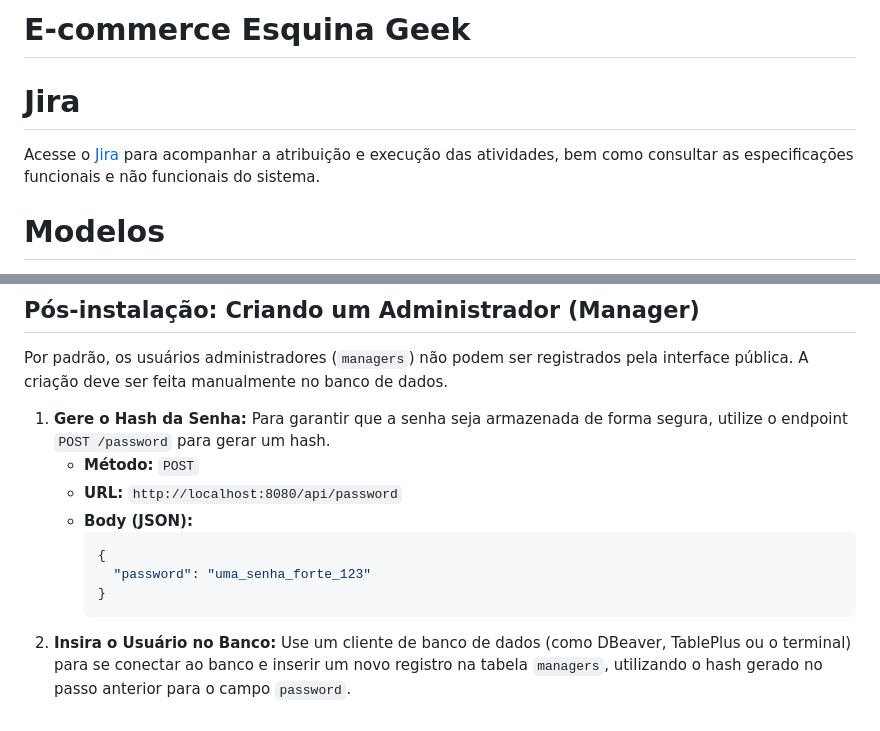
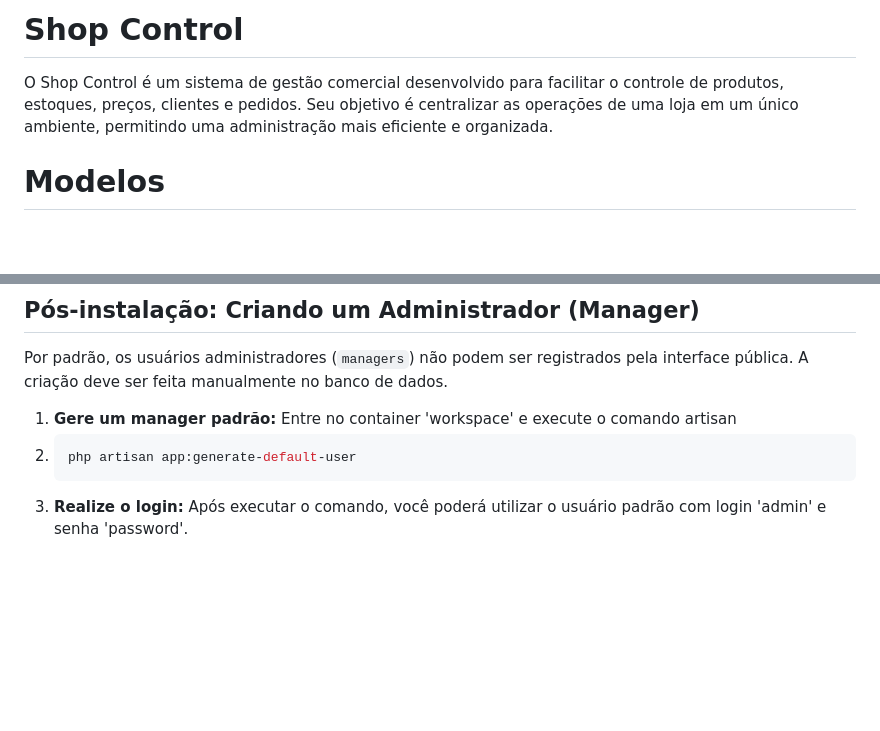
Before and after one commit to findermateus/shop-control, a Markdown page: README.md, 2 parts joined by grey strips. GitHub-like rendering; blank space fills up the shorter version.

Commit message:
docs: atualiza a documentação do sistema de gestão comercial

````diff
--- a/README.md
+++ b/README.md
@@ -1,8 +1,6 @@
-# E-commerce Esquina Geek
-
-# Jira
-
-Acesse o [Jira](https://e-commerce-esquina-geek.atlassian.net/jira/software/projects/DEV/boards/1) para acompanhar a atribuição e execução das atividades, bem como consultar as especificações funcionais e não funcionais do sistema.
+# Shop Control
+O Shop Control é um sistema de gestão comercial desenvolvido para facilitar o controle de produtos, estoques, preços, clientes e pedidos.
+Seu objetivo é centralizar as operações de uma loja em um único ambiente, permitindo uma administração mais eficiente e organizada.
 
 # Modelos
 
@@ -118,15 +116,9 @@ O frontend é uma aplicação Next.js.
 
 Por padrão, os usuários administradores (`managers`) não podem ser registrados pela interface pública. A criação deve ser feita manualmente no banco de dados.
 
-1.  **Gere o Hash da Senha:**
-    Para garantir que a senha seja armazenada de forma segura, utilize o endpoint `POST /password` para gerar um hash.
-    * **Método:** `POST`
-    * **URL:** `http://localhost:8080/api/password`
-    * **Body (JSON):**
-        ```json
-        {
-          "password": "uma_senha_forte_123"
-        }
-        ```
-2.  **Insira o Usuário no Banco:**
-    Use um cliente de banco de dados (como DBeaver, TablePlus ou o terminal) para se conectar ao banco e inserir um novo registro na tabela `managers`, utilizando o hash gerado no passo anterior para o campo `password`.
+1.  **Gere um manager padrão:**
+    Entre no container 'workspace' e execute o comando artisan
+2. ```bash
+   php artisan app:generate-default-user
+2.  **Realize o login:**
+    Após executar o comando, você poderá utilizar o usuário padrão com login 'admin' e senha 'password'.
````
